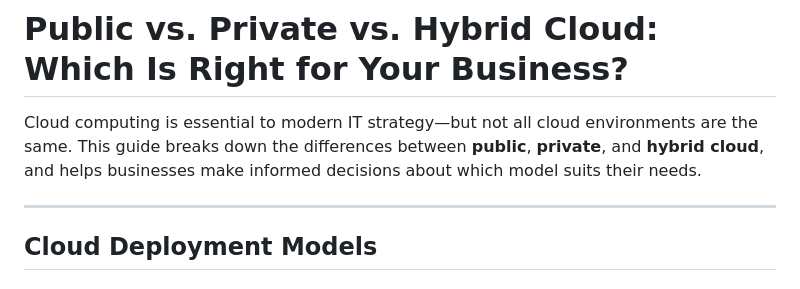
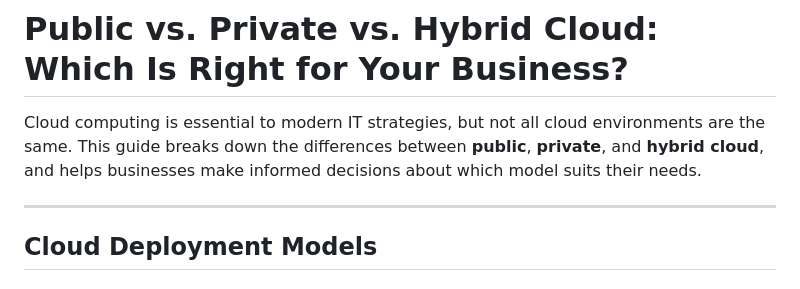
Before and after one commit to EthanBByrd/EthanB-Portfolio, a Markdown page: blogs/Cloud 7.1.25.md, the part around the change. GitHub-like rendering.

```diff
--- a/blogs/Cloud 7.1.25.md
+++ b/blogs/Cloud 7.1.25.md
@@ -4,7 +4,7 @@ I am however back today and wanted to write about something I am learning about
 
 # Public vs. Private vs. Hybrid Cloud: Which Is Right for Your Business?
 
-Cloud computing is essential to modern IT strategy—but not all cloud environments are the same. This guide breaks down the differences between **public**, **private**, and **hybrid cloud**, and helps businesses make informed decisions about which model suits their needs.
+Cloud computing is essential to modern IT strategies, but not all cloud environments are the same. This guide breaks down the differences between **public**, **private**, and **hybrid cloud**, and helps businesses make informed decisions about which model suits their needs.
 
 ---
 
```
